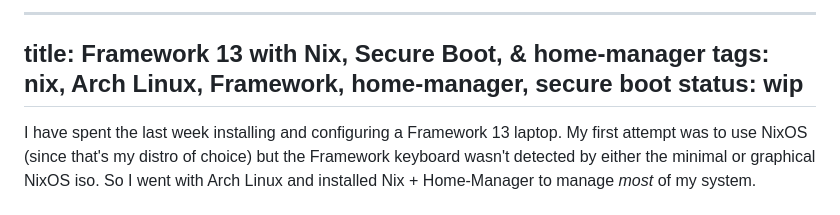
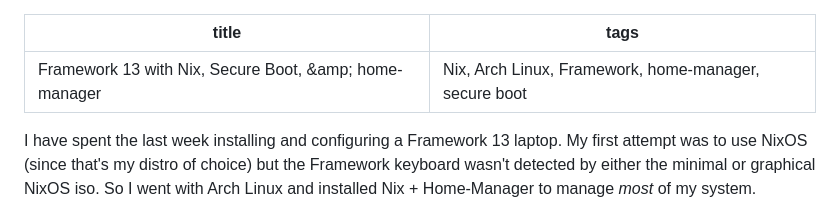
Before and after one commit to nathantypanski/nathantypanski.com, a Markdown page: blog/2025-05-01-framework-13.md, the part around the change. GitHub-like rendering.

Commit message:
fix framework blog title

```diff
--- a/blog/2025-05-01-framework-13.md
+++ b/blog/2025-05-01-framework-13.md
@@ -1,8 +1,7 @@
-----
+---
 title: Framework 13 with Nix, Secure Boot, &amp; home-manager
-tags: nix, Arch Linux, Framework, home-manager, secure boot
-status: wip
-----
+tags: Nix, Arch Linux, Framework, home-manager, secure boot
+---
 
 I have spent the last week installing and configuring a Framework 13 laptop. My first attempt was to use NixOS (since that's my distro of choice) but the Framework keyboard wasn't detected by either the minimal or graphical NixOS iso. So I went with Arch Linux and installed Nix + Home-Manager to manage _most_ of my system.
 
```
